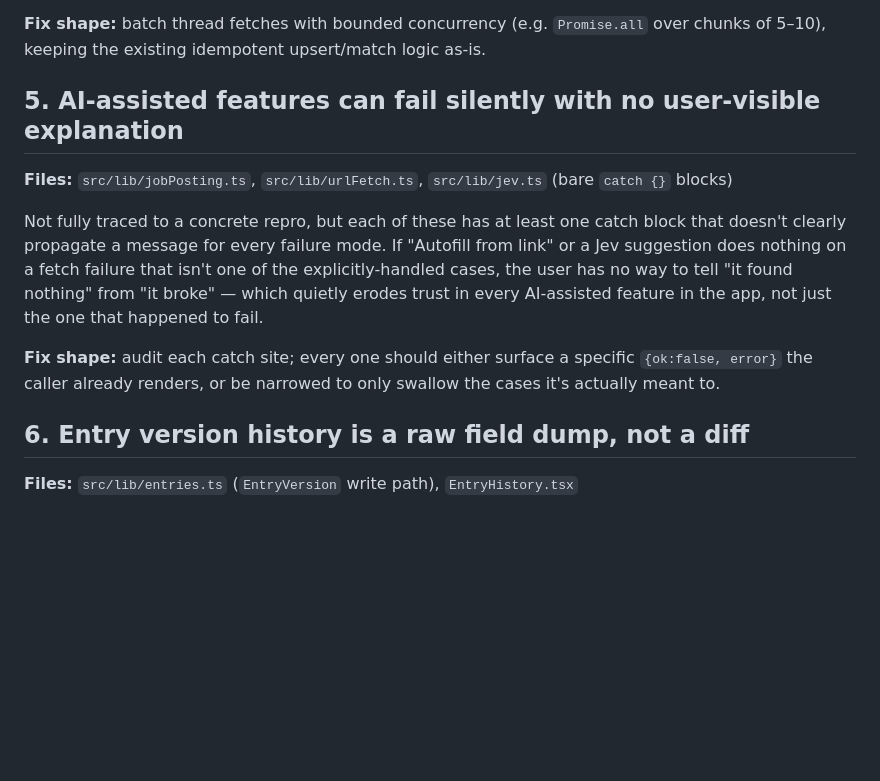
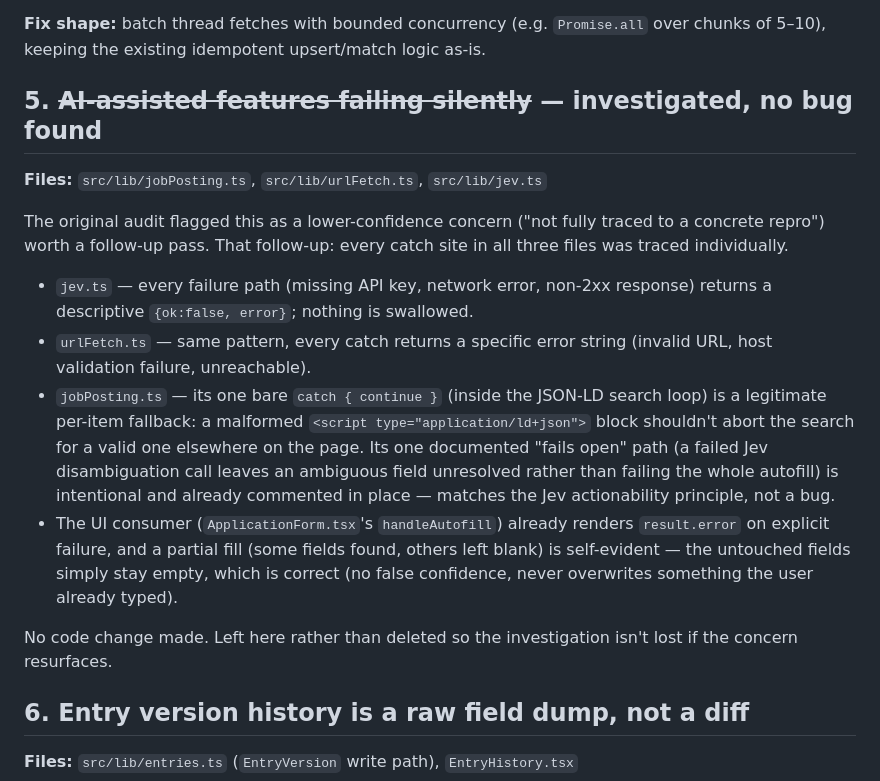
Before and after one commit to gpenland/ResumePress, a Markdown page: IMPROVEMENTS.md, the part around the change. Rendered like a GitHub page; blank space fills up the shorter version.

Commit message:
Mark IMPROVEMENTS.md #5 investigated: no silent-failure bug found
Traced every catch site in jobPosting.ts, urlFetch.ts, and jev.ts
individually. All three propagate descriptive {ok:false, error}
results on real failures; the one bare catch in jobPosting.ts is a
legitimate per-item JSON-LD fallback, and the one "fails open" path
(a failed Jev disambiguation leaving a field unresolved) is
intentional and already documented. No code change needed.

Co-Authored-By: Claude Sonnet 5 <noreply@anthropic.com>
Claude-Session: https://claude.ai/code/session_01Av8Ffof87xUv4XEZ18tbd1

```diff
--- a/IMPROVEMENTS.md
+++ b/IMPROVEMENTS.md
@@ -80,22 +80,33 @@ flags as "the least-proven" in the codebase.
 `Promise.all` over chunks of 5–10), keeping the existing idempotent
 upsert/match logic as-is.
 
-## 5. AI-assisted features can fail silently with no user-visible explanation
+## 5. ~~AI-assisted features failing silently~~ — investigated, no bug found
 
 **Files:** `src/lib/jobPosting.ts`, `src/lib/urlFetch.ts`, `src/lib/jev.ts`
-(bare `catch {}` blocks)
 
-Not fully traced to a concrete repro, but each of these has at least one
-catch block that doesn't clearly propagate a message for every failure
-mode. If "Autofill from link" or a Jev suggestion does nothing on a fetch
-failure that isn't one of the explicitly-handled cases, the user has no way
-to tell "it found nothing" from "it broke" — which quietly erodes trust in
-every AI-assisted feature in the app, not just the one that happened to
-fail.
+The original audit flagged this as a lower-confidence concern ("not fully
+traced to a concrete repro") worth a follow-up pass. That follow-up: every
+catch site in all three files was traced individually.
 
-**Fix shape:** audit each catch site; every one should either surface a
-specific `{ok:false, error}` the caller already renders, or be narrowed to
-only swallow the cases it's actually meant to.
+- `jev.ts` — every failure path (missing API key, network error, non-2xx
+  response) returns a descriptive `{ok:false, error}`; nothing is swallowed.
+- `urlFetch.ts` — same pattern, every catch returns a specific error string
+  (invalid URL, host validation failure, unreachable).
+- `jobPosting.ts` — its one bare `catch { continue }` (inside the JSON-LD
+  search loop) is a legitimate per-item fallback: a malformed `<script
+  type="application/ld+json">` block shouldn't abort the search for a valid
+  one elsewhere on the page. Its one documented "fails open" path (a failed
+  Jev disambiguation call leaves an ambiguous field unresolved rather than
+  failing the whole autofill) is intentional and already commented in place
+  — matches the Jev actionability principle, not a bug.
+- The UI consumer (`ApplicationForm.tsx`'s `handleAutofill`) already renders
+  `result.error` on explicit failure, and a partial fill (some fields found,
+  others left blank) is self-evident — the untouched fields simply stay
+  empty, which is correct (no false confidence, never overwrites something
+  the user already typed).
+
+No code change made. Left here rather than deleted so the investigation
+isn't lost if the concern resurfaces.
 
 ## 6. Entry version history is a raw field dump, not a diff
 
```
